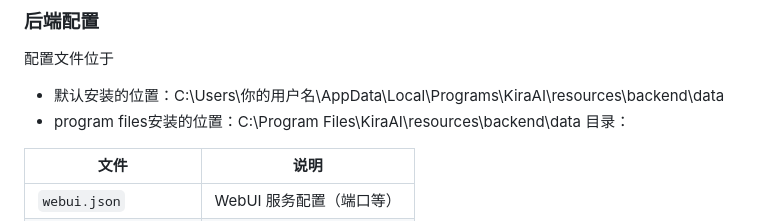
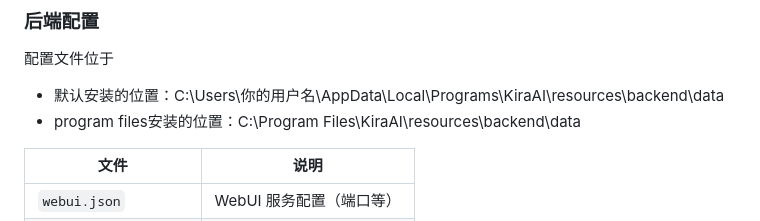
Before and after one commit to luochenYukitsune/KiraAI-DeskTop, a Markdown page: README.md, the part around the change. GitHub-like rendering.

```diff
--- a/README.md
+++ b/README.md
@@ -105,7 +105,6 @@ npm run build:dir
 配置文件位于
 - 默认安装的位置：C:\Users\你的用户名\AppData\Local\Programs\KiraAI\resources\backend\data
 - program files安装的位置：C:\Program Files\KiraAI\resources\backend\data
-目录：
 
 | 文件 | 说明 |
 |------|------|
```
